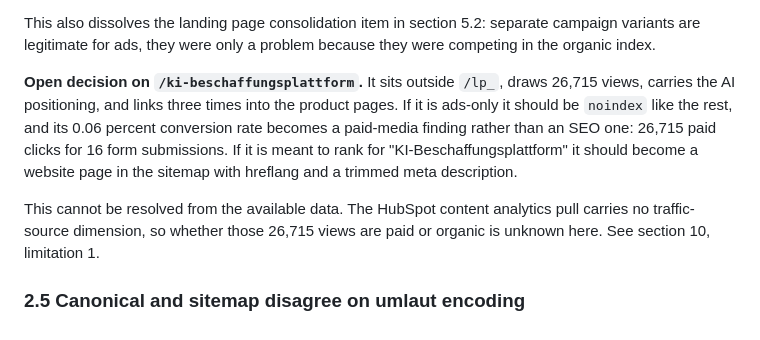
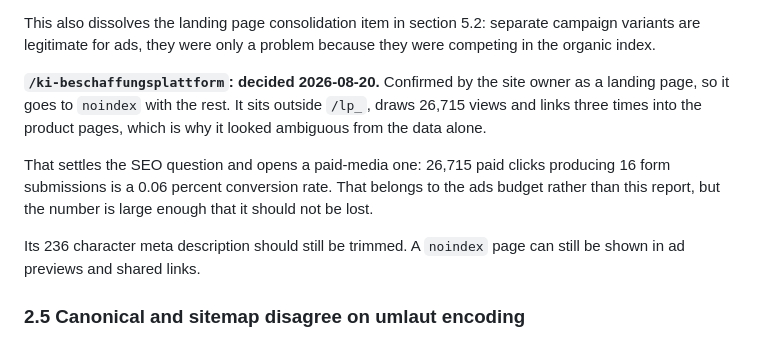
Before and after one commit to moritzhivebuy/new, a Markdown page: seo-analysis-hivebuy.md, the part around the change. Drawn GitHub-style.

```diff
--- a/seo-analysis-hivebuy.md
+++ b/seo-analysis-hivebuy.md
@@ -223,16 +223,17 @@ This also dissolves the landing page consolidation item in section 5.2: separate
 campaign variants are legitimate for ads, they were only a problem because they were
 competing in the organic index.
 
-**Open decision on `/ki-beschaffungsplattform`.** It sits outside `/lp_`, draws 26,715
-views, carries the AI positioning, and links three times into the product pages. If it
-is ads-only it should be `noindex` like the rest, and its 0.06 percent conversion rate
-becomes a paid-media finding rather than an SEO one: 26,715 paid clicks for 16 form
-submissions. If it is meant to rank for "KI-Beschaffungsplattform" it should become a
-website page in the sitemap with hreflang and a trimmed meta description.
+**`/ki-beschaffungsplattform`: decided 2026-08-20.** Confirmed by the site owner as a
+landing page, so it goes to `noindex` with the rest. It sits outside `/lp_`, draws
+26,715 views and links three times into the product pages, which is why it looked
+ambiguous from the data alone.
 
-This cannot be resolved from the available data. The HubSpot content analytics pull
-carries no traffic-source dimension, so whether those 26,715 views are paid or organic
-is unknown here. See section 10, limitation 1.
+That settles the SEO question and opens a paid-media one: 26,715 paid clicks producing
+16 form submissions is a 0.06 percent conversion rate. That belongs to the ads budget
+rather than this report, but the number is large enough that it should not be lost.
+
+Its 236 character meta description should still be trimmed. A `noindex` page can still
+be shown in ad previews and shared links.
 
 ### 2.5 Canonical and sitemap disagree on umlaut encoding
 
```
Also changed, not shown: umsetzungsplan.md (added, +279 -0 lines).
